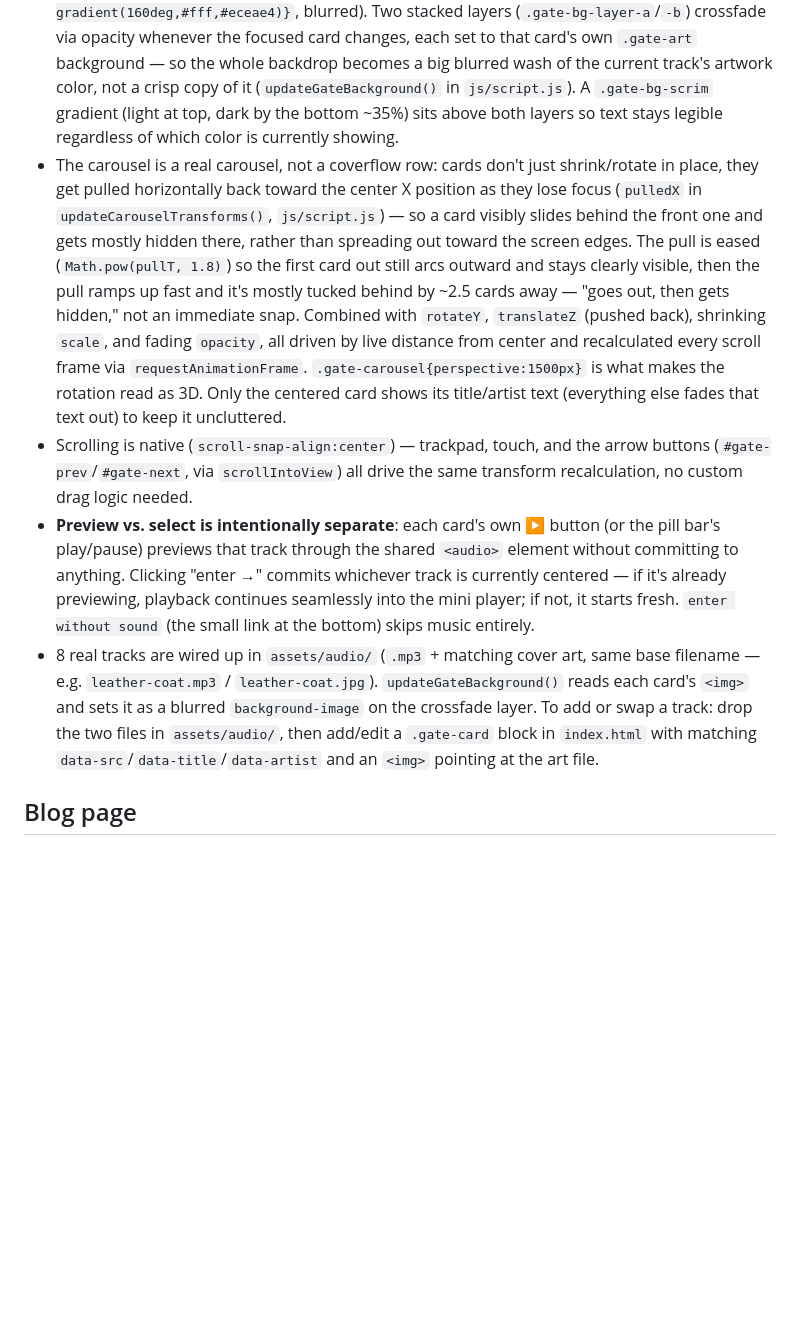
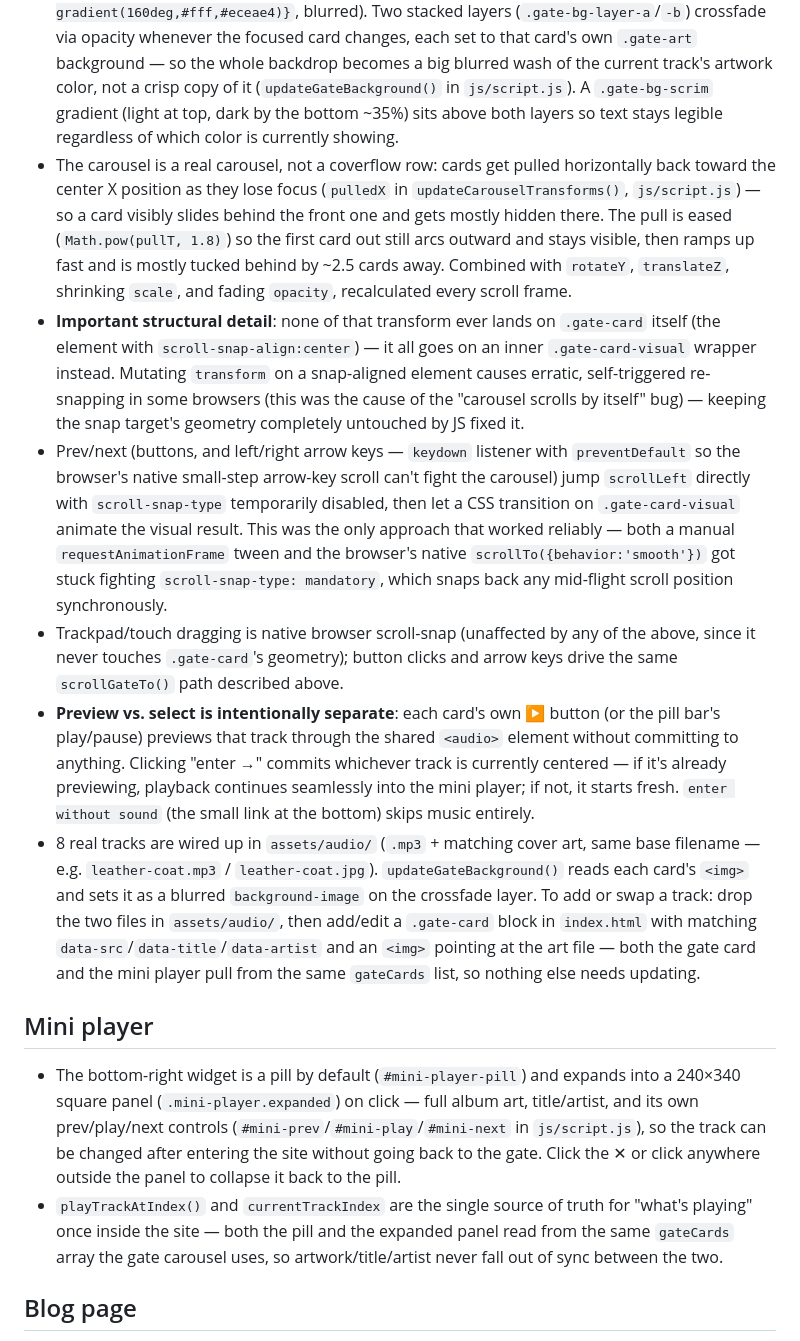
Before and after one commit to patelmoksh6875-creator/Portfolio-Website, a Markdown page: README.md, the part around the change. Drawn GitHub-style; blank space fills up the shorter version.

Commit message:
Document carousel snap-fix architecture and mini-player expand behavior

```diff
--- a/README.md
+++ b/README.md
@@ -22,10 +22,16 @@ Static site, no build step or framework — plain HTML/CSS/JS.
 ## Music gate
 - A full pre-page shown before the site itself, on first visit each session (not tied to any specific page) — see `showMusicGate()` in `js/script.js`, called once at script load. Once a track is chosen or skipped, `sessionStorage['gate-decided']` is set and the gate won't reappear for the rest of the session.
 - Base background is white/frosty (`.gate-bg-layer{background:linear-gradient(160deg,#fff,#eceae4)}`, blurred). Two stacked layers (`.gate-bg-layer-a`/`-b`) crossfade via opacity whenever the focused card changes, each set to that card's own `.gate-art` background — so the whole backdrop becomes a big blurred wash of the current track's artwork color, not a crisp copy of it (`updateGateBackground()` in `js/script.js`). A `.gate-bg-scrim` gradient (light at top, dark by the bottom ~35%) sits above both layers so text stays legible regardless of which color is currently showing.
-- The carousel is a real carousel, not a coverflow row: cards don't just shrink/rotate in place, they get pulled horizontally back toward the center X position as they lose focus (`pulledX` in `updateCarouselTransforms()`, `js/script.js`) — so a card visibly slides behind the front one and gets mostly hidden there, rather than spreading out toward the screen edges. The pull is eased (`Math.pow(pullT, 1.8)`) so the first card out still arcs outward and stays clearly visible, then the pull ramps up fast and it's mostly tucked behind by ~2.5 cards away — "goes out, then gets hidden," not an immediate snap. Combined with `rotateY`, `translateZ` (pushed back), shrinking `scale`, and fading `opacity`, all driven by live distance from center and recalculated every scroll frame via `requestAnimationFrame`. `.gate-carousel{perspective:1500px}` is what makes the rotation read as 3D. Only the centered card shows its title/artist text (everything else fades that text out) to keep it uncluttered.
-- Scrolling is native (`scroll-snap-align:center`) — trackpad, touch, and the arrow buttons (`#gate-prev`/`#gate-next`, via `scrollIntoView`) all drive the same transform recalculation, no custom drag logic needed.
+- The carousel is a real carousel, not a coverflow row: cards get pulled horizontally back toward the center X position as they lose focus (`pulledX` in `updateCarouselTransforms()`, `js/script.js`) — so a card visibly slides behind the front one and gets mostly hidden there. The pull is eased (`Math.pow(pullT, 1.8)`) so the first card out still arcs outward and stays visible, then ramps up fast and is mostly tucked behind by ~2.5 cards away. Combined with `rotateY`, `translateZ`, shrinking `scale`, and fading `opacity`, recalculated every scroll frame.
+- **Important structural detail**: none of that transform ever lands on `.gate-card` itself (the element with `scroll-snap-align:center`) — it all goes on an inner `.gate-card-visual` wrapper instead. Mutating `transform` on a snap-aligned element causes erratic, self-triggered re-snapping in some browsers (this was the cause of the "carousel scrolls by itself" bug) — keeping the snap target's geometry completely untouched by JS fixed it.
+- Prev/next (buttons, and left/right arrow keys — `keydown` listener with `preventDefault` so the browser's native small-step arrow-key scroll can't fight the carousel) jump `scrollLeft` directly with `scroll-snap-type` temporarily disabled, then let a CSS transition on `.gate-card-visual` animate the visual result. This was the only approach that worked reliably — both a manual `requestAnimationFrame` tween and the browser's native `scrollTo({behavior:'smooth'})` got stuck fighting `scroll-snap-type: mandatory`, which snaps back any mid-flight scroll position synchronously.
+- Trackpad/touch dragging is native browser scroll-snap (unaffected by any of the above, since it never touches `.gate-card`'s geometry); button clicks and arrow keys drive the same `scrollGateTo()` path described above.
 - **Preview vs. select is intentionally separate**: each card's own ▶ button (or the pill bar's play/pause) previews that track through the shared `<audio>` element without committing to anything. Clicking "enter →" commits whichever track is currently centered — if it's already previewing, playback continues seamlessly into the mini player; if not, it starts fresh. `enter without sound` (the small link at the bottom) skips music entirely.
-- 8 real tracks are wired up in `assets/audio/` (`.mp3` + matching cover art, same base filename — e.g. `leather-coat.mp3` / `leather-coat.jpg`). `updateGateBackground()` reads each card's `<img>` and sets it as a blurred `background-image` on the crossfade layer. To add or swap a track: drop the two files in `assets/audio/`, then add/edit a `.gate-card` block in `index.html` with matching `data-src`/`data-title`/`data-artist` and an `<img>` pointing at the art file.
+- 8 real tracks are wired up in `assets/audio/` (`.mp3` + matching cover art, same base filename — e.g. `leather-coat.mp3` / `leather-coat.jpg`). `updateGateBackground()` reads each card's `<img>` and sets it as a blurred `background-image` on the crossfade layer. To add or swap a track: drop the two files in `assets/audio/`, then add/edit a `.gate-card` block in `index.html` with matching `data-src`/`data-title`/`data-artist` and an `<img>` pointing at the art file — both the gate card and the mini player pull from the same `gateCards` list, so nothing else needs updating.
+
+## Mini player
+- The bottom-right widget is a pill by default (`#mini-player-pill`) and expands into a 240×340 square panel (`.mini-player.expanded`) on click — full album art, title/artist, and its own prev/play/next controls (`#mini-prev`/`#mini-play`/`#mini-next` in `js/script.js`), so the track can be changed after entering the site without going back to the gate. Click the ✕ or click anywhere outside the panel to collapse it back to the pill.
+- `playTrackAtIndex()` and `currentTrackIndex` are the single source of truth for "what's playing" once inside the site — both the pill and the expanded panel read from the same `gateCards` array the gate carousel uses, so artwork/title/artist never fall out of sync between the two.
 
 ## Blog page
 - Each post row is now a `.blog-item` wrapping a `<button class="blog-row">` (the clickable title row) and a `.blog-drop` panel that expands/collapses via a `max-height` transition when clicked (see the "blog accordion" block in `js/script.js`). Only one post stays open at a time — opening one closes any other.
```
